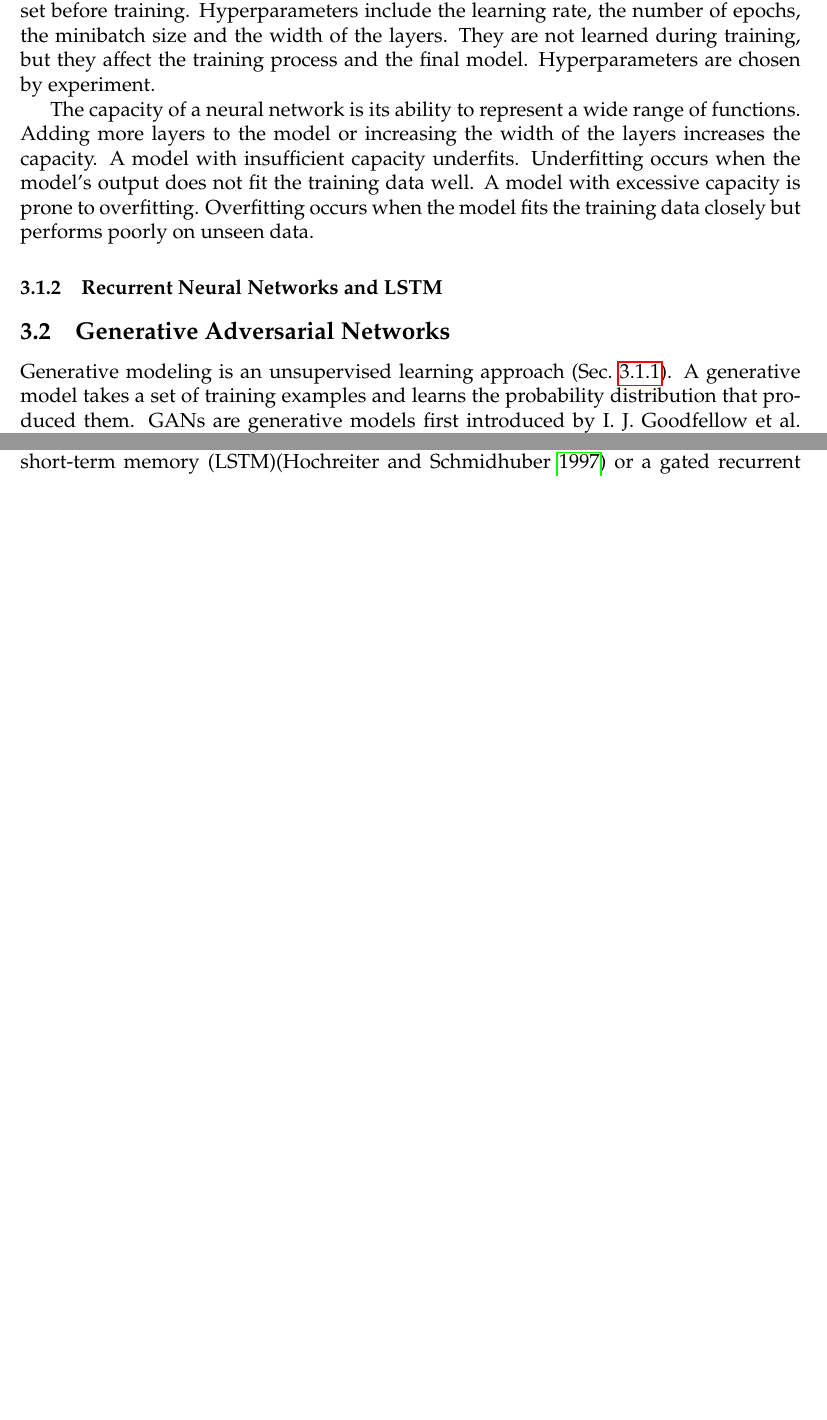
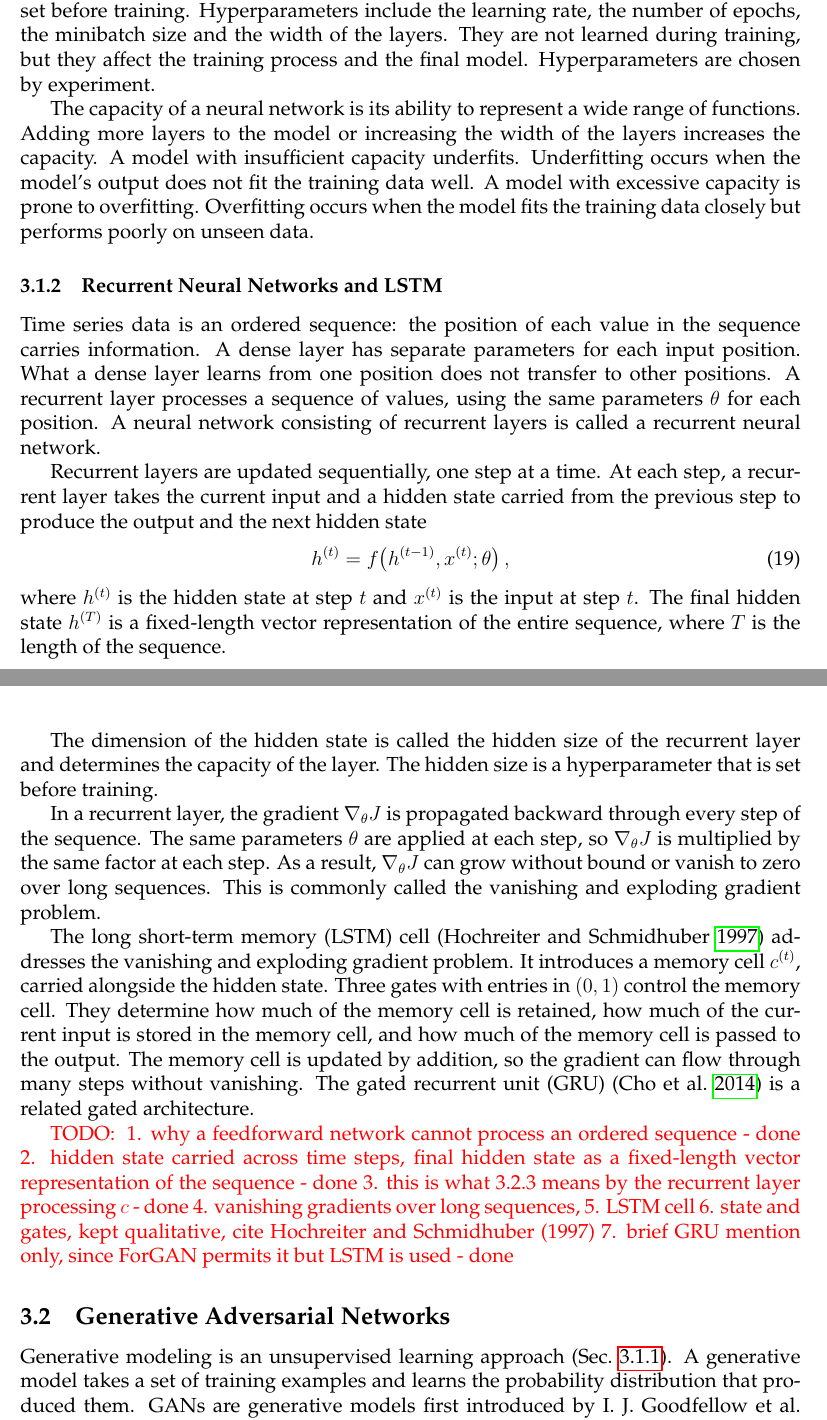
Before and after one commit to YevaGalstyan/Master-thesis-GSD, a LaTeX document (main.tex, which reads content/03_ml-fundamentals/generative-adversarial-nets.tex, content/03_ml-fundamentals/neural-networks.tex): two parts of pages 16 and 20 of 43 before the commit and two parts of pages 16 and 17 of 44 after it, joined at a grey line, cut so that both start at the same text, the shorter picture padded with empty space. Compiled offline with pdfLaTeX.

Commit message:
Some updates based on 3.1.2

```diff
--- a/content/03_ml-fundamentals/generative-adversarial-nets.tex
+++ b/content/03_ml-fundamentals/generative-adversarial-nets.tex
@@ -87,7 +87,7 @@ $G$ takes a noise vector $z$ and $c$ and outputs a value for the target $x_{t+1}
 
 A full probabilistic distribution of $x_{t+1}$ can be obtained through repeated sampling of $G$ with different noise vectors and the same $c$.
 
-ForGAN adds a recurrent layer to $G$ and $D$. The layer processes $c$ as an ordered sequence and constructs a vector representation. The recurrent layer can be a long short-term memory (LSTM)\parencite{hochreiterLongShortTermMemory1997} or a gated recurrent unit (GRU)  \parencite{choLearningPhraseRepresentations2014}. The high-level architecture of the ForGAN model is shown in Fig.~\ref{fig:forgan_architecture}.
+ForGAN adds a recurrent layer (Sec.~\ref{sec:rnn}) to $G$ and $D$. The layer processes $c$ as an ordered sequence and constructs a vector representation. The recurrent layer can be an LSTM or a GRU (Sec.~\ref{sec:rnn}). The high-level architecture of the ForGAN model is shown in Fig.~\ref{fig:forgan_architecture}.
 
 \begin{figure}[htbp]
   \centering
--- a/content/03_ml-fundamentals/neural-networks.tex
+++ b/content/03_ml-fundamentals/neural-networks.tex
@@ -46,20 +48,36 @@ s_{\text{He}} = \sqrt{\frac{2}{n_{\text{in}}}},
 \end{equation}
 where $n_{\text{in}}$ and $n_{\text{out}}$ are the input and output dimensions of the layer.
 
-Apart from learnable parameters $\theta$, neural networks have hyperparameters that are set before training. Hyperparameters include
-the learning rate, the number of epochs, the minibatch size and the width of the layers. They are not learned during training, but they affect the training process and the final model. Hyperparameters are chosen by experiment.
+Apart from learnable parameters $\theta$, neural networks have hyperparameters that are set before training. Hyperparameters include the learning rate, the number of epochs, the minibatch size and the width of the layers. They are not learned during training, but they affect the training process and the final model. Hyperparameters are chosen by experiment.
 
 The capacity of a neural network is its ability to represent a wide range of functions. Adding more layers to the model or increasing the width of the layers increases the capacity. A model with insufficient capacity underfits. Underfitting occurs when the model's output does not fit the training data well. A model with excessive capacity is prone to overfitting. Overfitting occurs when the model fits the training data closely but performs poorly on unseen data.
 
 \subsubsection{Recurrent Neural Networks and LSTM}\label{sec:rnn}
 
-% \todo{TODO: 1. why a feedforward network cannot process an ordered
-% sequence, hidden state carried across time steps, final hidden state
-% as a fixed-length vector representation of the sequence -- this is
-% what 2.6.3 means by the recurrent layer processing $c$ 2. vanishing
-% gradients over long sequences, one or two sentences 3. LSTM cell
-% state and gates, kept qualitative, cite Hochreiter and Schmidhuber
-% (1997) 4. hidden size $R$ as the width of the recurrent layer, tying
+Time series data is an ordered sequence: the position of each value in the sequence carries information. A dense layer has separate parameters for each input position. What a dense layer learns from one position does not transfer to other positions. A recurrent layer processes a sequence of values, using the same parameters $\theta$ for each position. A neural network consisting of recurrent layers is called a recurrent neural network.
+
+Recurrent layers are updated sequentially, one step at a time. At each step, a recurrent layer takes the current input and a hidden state carried from the previous step to produce the output and the next hidden state
+\begin{equation}
+h^{(t)} = f\!\left(h^{(t-1)}, x^{(t)}; \theta\right),
+\end{equation}
+where $h^{(t)}$ is the hidden state at step $t$ and $x^{(t)}$ is the input at step $t$. The final hidden state $h^{(T)}$ is a fixed-length vector representation of the entire sequence, where $T$ is the length of the sequence.
+
+The dimension of the hidden state is called the hidden size of the recurrent layer and determines the capacity of the layer. The hidden size is a hyperparameter that is set before training.
+
+In a recurrent layer, the gradient $\nabla_{\theta}J$ is propagated backward through every step of the sequence. The same parameters $\theta$ are applied at each step, so $\nabla_{\theta}J$ is multiplied by the same factor at each step. As a result, $\nabla_{\theta}J$ can grow without bound or vanish to zero over long sequences. This is commonly called the  vanishing and exploding gradient problem.
+
+The long short-term memory (LSTM) cell \parencite{hochreiterLongShortTermMemory1997} addresses the vanishing and exploding gradient problem. It introduces a memory cell $c^{(t)}$, carried alongside the hidden state. Three gates with entries in $(0, 1)$ control the memory cell. They determine how much of the memory cell is retained, how much of the current input is stored in the memory cell, and how much of the memory cell is passed to the output. The memory cell is updated by addition, so the gradient can flow through many steps without vanishing. The gated recurrent unit (GRU) \parencite{choLearningPhraseRepresentations2014} is a related gated architecture.
+
+\todo{
+   1. why a feedforward network cannot process an ordered sequence - done
+   2. hidden state carried across time steps, final hidden state as a fixed-length vector representation of the sequence - done
+   3. this is what 3.2.3 means by the recurrent layer processing $c$ - done
+   4. vanishing gradients over long sequences,
+   5. LSTM cell
+   6. state and gates, kept qualitative, cite Hochreiter and Schmidhuber (1997)
+   7. brief GRU mention only, since ForGAN permits it but LSTM is used - done
+}
+%  4. hidden size $R$ as the width of the recurrent layer, tying
 % back to capacity in 2.5.1 and forward to $R_G$ and $R_D$ in 3.2.1
-% 5. brief GRU mention only, since ForGAN permits it but LSTM is used
+% 5.
 % throughout -- forward pointer to 2.6.3 Forward pointer: applied in 2.6.3 and 3.2.1; capacity varied in 3.3.}
```
Also changed, not shown: content/04_methodology/model-architecture.tex (+1 -1 lines), content/05_experiments/baseline.tex (line endings or trailing spaces), content/03_ml-fundamentals/neural-networks.tex (4 more changed lines), 1 other file.
